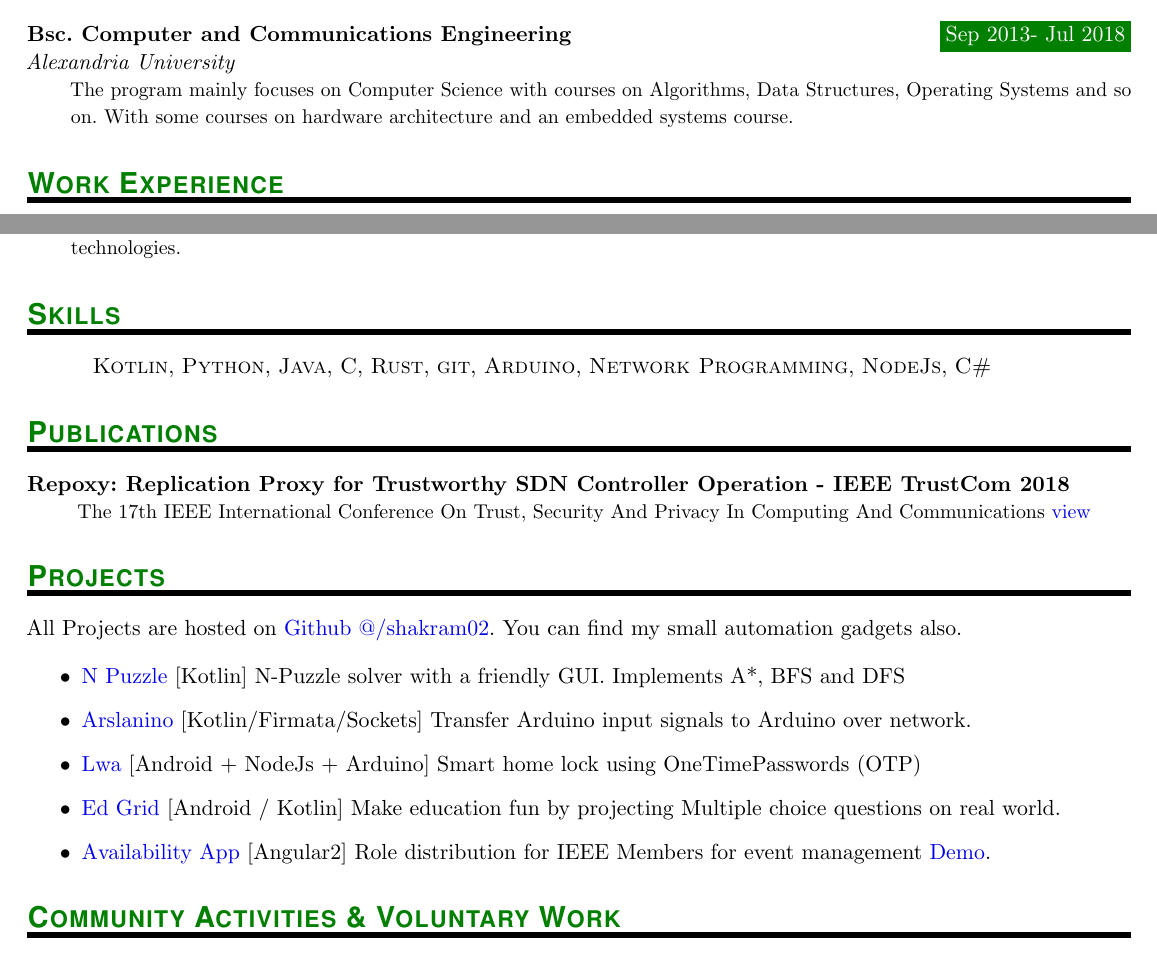
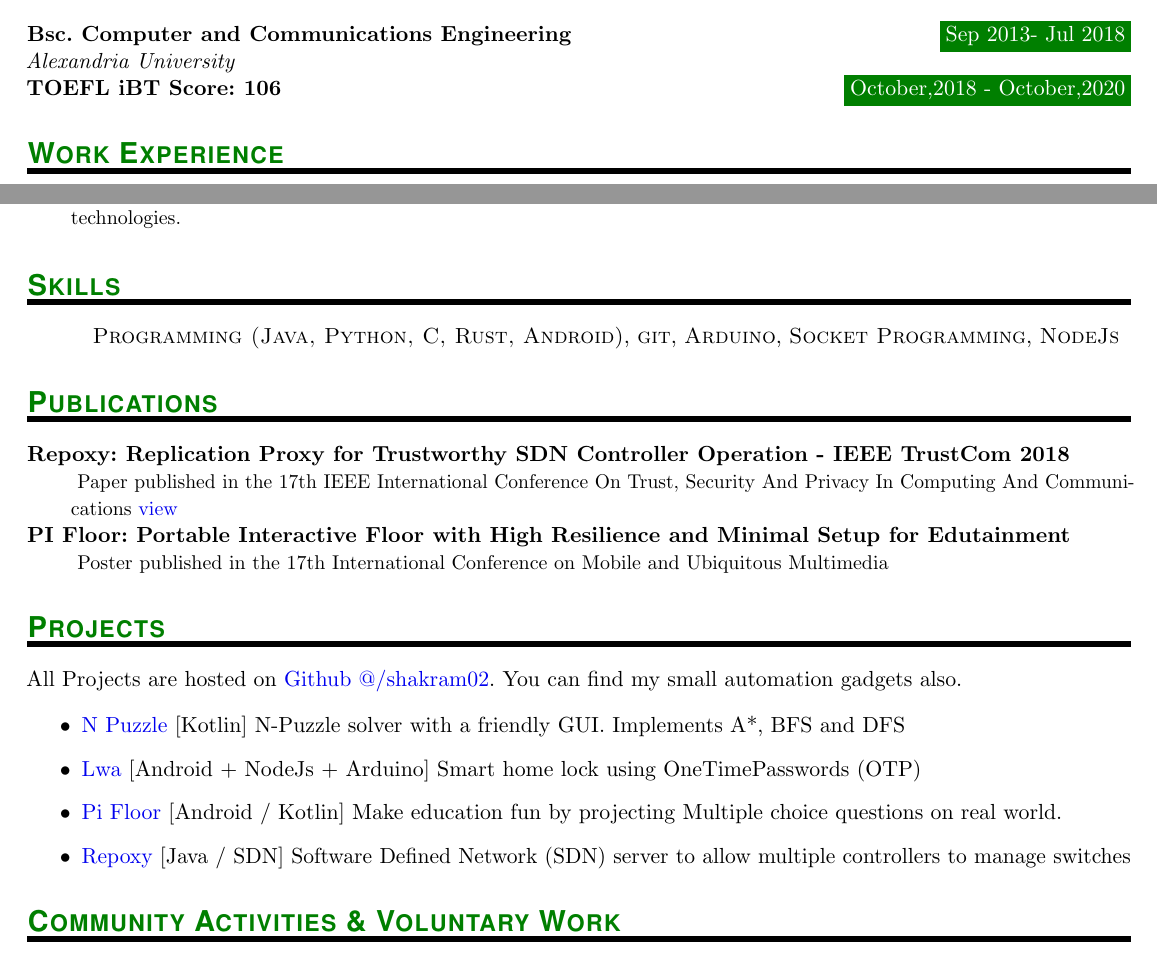
Before and after one commit to shakram02/cv, a LaTeX CV (Ahmed-Hamdy-Cv.tex): two parts of the page, joined at a grey line, cut so that both start at the same text. Compiled offline with pdfLaTeX.

Commit message:
one new papaer :sparkles: & TOEFL

```diff
--- a/Ahmed-Hamdy-Cv.tex
+++ b/Ahmed-Hamdy-Cv.tex
@@ -78,8 +78,8 @@
 		\noindent \textbf{#1} \hfill      % Study
 		\colorbox{AccentColor}{\color{White}#2} \par  % Duration
 		\noindent \textit{#3} \par        % School
-		\noindent\hangindent=2em\hangafter=0 \small #4 % Description
-		\normalsize \par}
+
+		}
 
 % Project Entry
 \newcommand{\ProjectEntry}[3]{
@@ -123,8 +123,10 @@
 %%% ------------------------------------------------------------ %
 \NewPart{Education}
 
-\EducationEntry{Bsc. Computer and Communications Engineering}{Sep 2013- Jul 2018}{Alexandria University}{The program mainly focuses on Computer Science with courses on Algorithms, Data Structures, Operating Systems and so on. With some courses on hardware architecture and an embedded systems course.}
-\sepspace
+\EducationEntry{Bsc. Computer and Communications Engineering}{Sep 2013- Jul 2018}{Alexandria University}{%
+}
+\EducationEntry{TOEFL iBT Score: 106}{October,2018 - October,2020}{}
+
 %%% Work experience
 %%% ------------------------------------------------------------
 \NewPart{Work Experience}{}
@@ -138,13 +140,18 @@
 %%% ------------------------------------------------------------
 \NewPart{Skills}{}
 
-\SkillsEntry{ \textsc{Kotlin}, \textsc{Python}, \textsc{Java}, \textsc{C}, \textsc{Rust}, \textsc{git}, \textsc{Arduino}, \textsc{Network Programming}, \textsc{NodeJs}, \textsc{C\#}}
+\SkillsEntry{ \textsc{Programming (Java, Python, C, Rust, Android)},  \textsc{git}, \textsc{Arduino}, \textsc{Socket Programming},
+\textsc{NodeJs}}
 
 
 %%% Publications
 \NewPart{Publications}{}
 \ProjectEntry{Repoxy: Replication Proxy for Trustworthy SDN Controller Operation - IEEE TrustCom 2018}{}{
-	The 17th IEEE International Conference On Trust, Security And Privacy In Computing And Communications \href{https://ieeexplore.ieee.org/document/8455887/}{view}
+	Paper published in the 17th IEEE International Conference On Trust, Security And Privacy In Computing And Communications \href{https://ieeexplore.ieee.org/document/8455887/}{view}
+}
+\ProjectEntry{PI Floor: Portable Interactive Floor with High Resilience and Minimal Setup for Edutainment }{}{
+	Poster published in the 17th International Conference on Mobile and Ubiquitous Multimedia
+	% \href{https://ieeexplore.ieee.org/document/8455887/}{view}
 }
 % \ProjectEntry{Security and Resilience for Network Traffic through Nature-Inspired Approaches - NCSR 2018}{}{}
 %%% Projects
@@ -155,12 +162,15 @@ All Projects are hosted on \href{https://www.github.com/shakram02/}{Github @/sha
 
 \begin{itemize}
 
+
 \item \href{https://github.com/shakram02/Npuzzle-GUI}{N Puzzle} [Kotlin] N-Puzzle solver with a friendly GUI. Implements A*, BFS and DFS
-\item \href{https://github.com/shakram02/Arslanino}{Arslanino} [Kotlin/Firmata/Sockets] Transfer Arduino input signals to Arduino over network.
+%\item \href{https://github.com/shakram02/Arslanino}{Arslanino} [Kotlin/Firmata/Sockets] Transfer Arduino input signals to Arduino over network.
 \item \href{https://github.com/shakram02/Lwa-Web}{Lwa} [Android + NodeJs + Arduino] Smart home lock using OneTimePasswords (OTP)
-\item \href{https://github.com/shakram02/EdGrid}{Ed Grid} [Android / Kotlin] Make education fun by projecting Multiple choice questions on real world.
+\item \href{https://github.com/shakram02/PiFloor}{Pi Floor} [Android / Kotlin] Make education fun by projecting Multiple choice questions on real world.
+\item \href{https://github.com/shakram02/Repoxy}{Repoxy} [Java / SDN] Software Defined Network (SDN) server to allow multiple controllers to manage switches
+
 %\item \href{https://github.com/shakram02/Prola-Client}{Prola} [Android / Kotlin] Don't buy barcode scanning hardware in shops, use Prola. Convert phones to barcode scanners, the server runs on the main PC to perform input.
-\item \href{https://github.com/alexsb-software/events-app}{Availability App} [Angular2] Role distribution for IEEE Members for event management \href{https://www.youtube.com/watch?v=ewxyfzxKQ8g}{Demo}.
+% \item \href{https://github.com/alexsb-software/events-app}{Availability App} [Angular2] Role distribution for IEEE Members for event management \href{https://www.youtube.com/watch?v=ewxyfzxKQ8g}{Demo}.
 \end{itemize}
 
 %%% Projects
```
Also changed, not shown: Ahmed-Hamdy-Cv.pdf.
